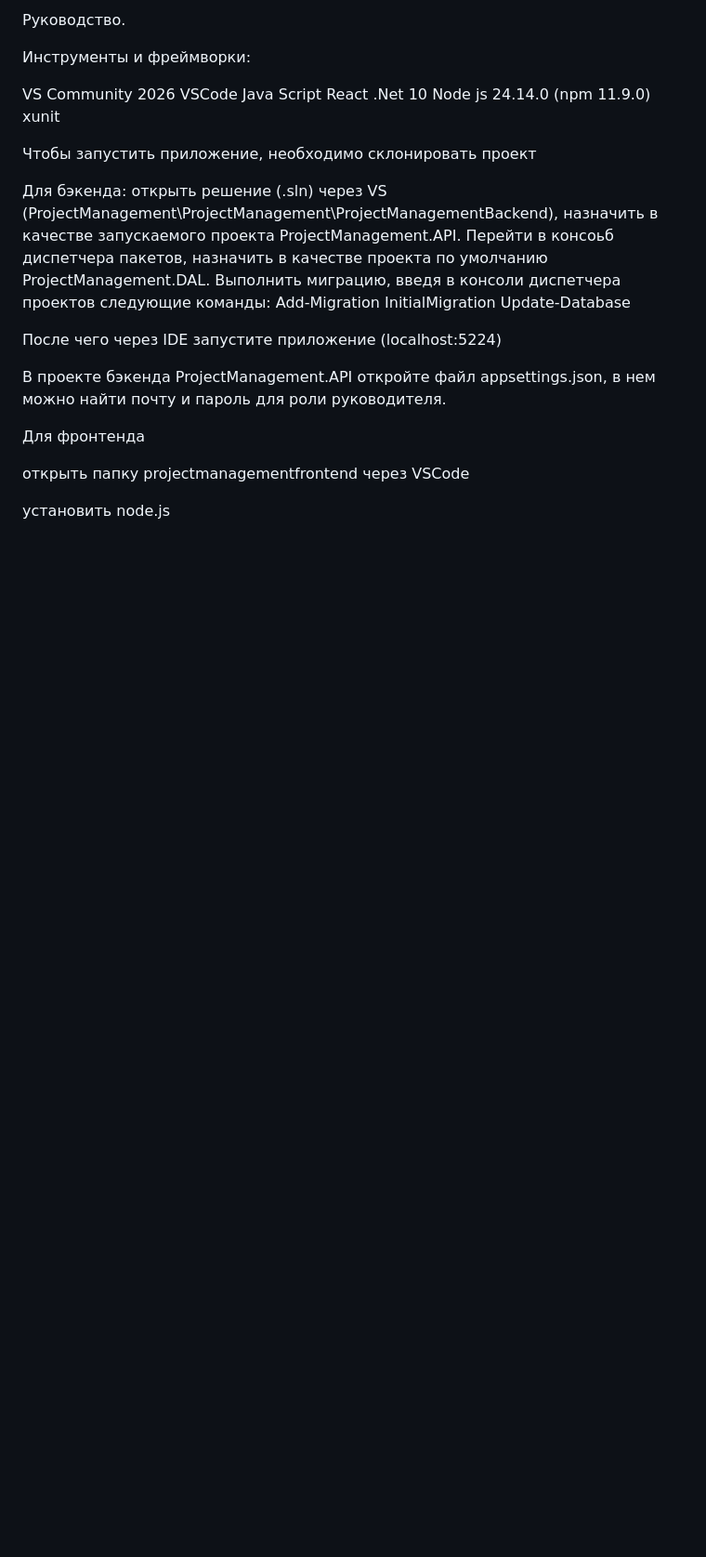
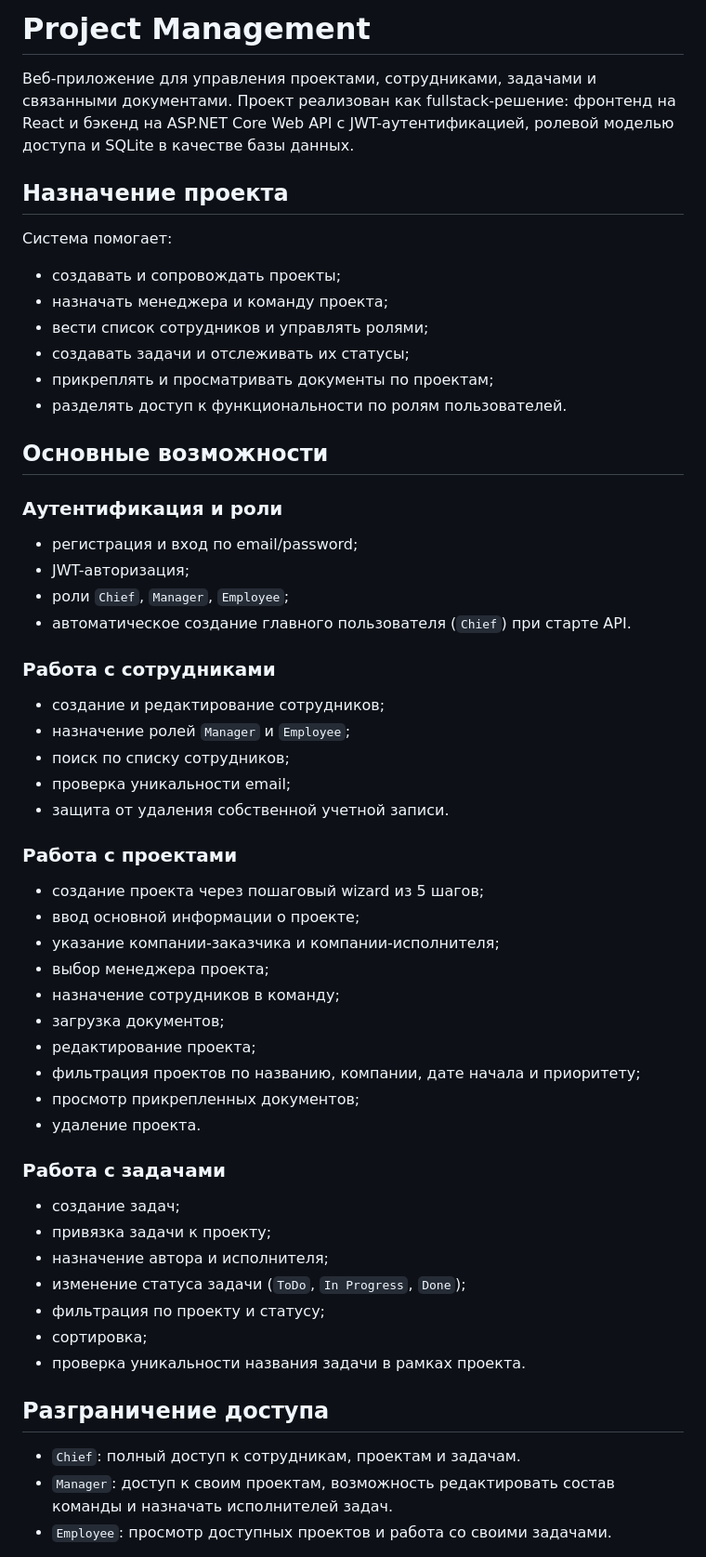
Before and after one commit to aradust/ProjectManagement, a Markdown page: ProjectManagement/ReadME.md, the part around one of its changes. Shown at 93% size. Rendered like a GitHub page; blank space fills up the shorter version.

```diff
--- a/ProjectManagement/ReadME.md
+++ b/ProjectManagement/ReadME.md
@@ -1,31 +1,64 @@
-Руководство.
+# Project Management
 
-Инструменты и фреймворки:
+Веб-приложение для управления проектами, сотрудниками, задачами и связанными документами. Проект реализован как fullstack-решение: фронтенд на React и бэкенд на ASP.NET Core Web API с JWT-аутентификацией, ролевой моделью доступа и SQLite в качестве базы данных.
 
-VS Community 2026
-VSCode
-Java Script
-React
-.Net 10
-Node js 24.14.0 (npm 11.9.0)
-xunit
+## Назначение проекта
 
-Чтобы запустить приложение, необходимо склонировать проект
+Система помогает:
 
-Для бэкенда:
-открыть решение (.sln) через VS (ProjectManagement\ProjectManagement\ProjectManagementBackend),
-назначить в качестве запускаемого проекта ProjectManagement.API. Перейти в консоьб диспетчера пакетов, назначить в качестве проекта по умолчанию ProjectManagement.DAL.
-Выполнить миграцию, введя в консоли диспетчера проектов следующие команды:
-Add-Migration InitialMigration
-Update-Database
+- создавать и сопровождать проекты;
+- назначать менеджера и команду проекта;
+- вести список сотрудников и управлять ролями;
+- создавать задачи и отслеживать их статусы;
+- прикреплять и просматривать документы по проектам;
+- разделять доступ к функциональности по ролям пользователей.
 
-После чего через IDE запустите приложение (localhost:5224)
+## Основные возможности
 
-В проекте бэкенда ProjectManagement.API откройте файл appsettings.json, в нем можно найти почту и пароль для роли руководителя.
+### Аутентификация и роли
 
-Для фронтенда
+- регистрация и вход по email/password;
+- JWT-авторизация;
+- роли `Chief`, `Manager`, `Employee`;
+- автоматическое создание главного пользователя (`Chief`) при старте API.
 
-открыть папку projectmanagementfrontend через VSCode
+### Работа с сотрудниками
 
-установить node.js
+- создание и редактирование сотрудников;
+- назначение ролей `Manager` и `Employee`;
+- поиск по списку сотрудников;
+- проверка уникальности email;
+- защита от удаления собственной учетной записи.
 
+### Работа с проектами
+
+- создание проекта через пошаговый wizard из 5 шагов;
+- ввод основной информации о проекте;
+- указание компании-заказчика и компании-исполнителя;
+- выбор менеджера проекта;
+- назначение сотрудников в команду;
+- загрузка документов;
+- редактирование проекта;
+- фильтрация проектов по названию, компании, дате начала и приоритету;
+- просмотр прикрепленных документов;
+- удаление проекта.
+
+### Работа с задачами
+
+- создание задач;
+- привязка задачи к проекту;
+- назначение автора и исполнителя;
+- изменение статуса задачи (`ToDo`, `In Progress`, `Done`);
+- фильтрация по проекту и статусу;
+- сортировка;
+- проверка уникальности названия задачи в рамках проекта.
+
+## Разграничение доступа
+
+- `Chief`:
+  полный доступ к сотрудникам, проектам и задачам.
+- `Manager`:
+  доступ к своим проектам, возможность редактировать состав команды и назначать исполнителей задач.
+- `Employee`:
+  просмотр доступных проектов и работа со своими задачами.
+
```
Also changed, not shown: other parts of ProjectManagement/ReadME.md (+106 -64 lines).
